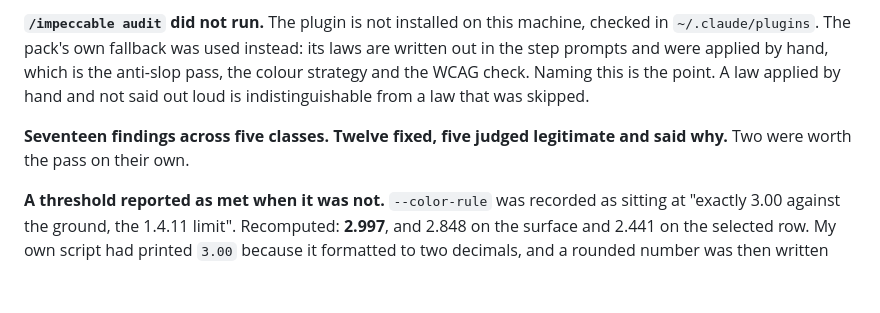
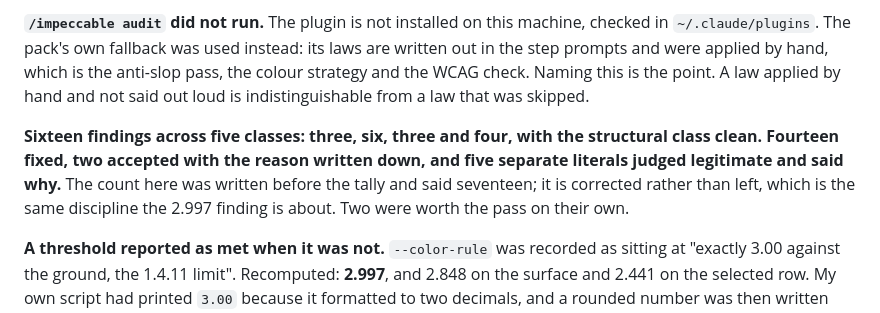
Before and after one commit to sergiodesign4u-dot/harrier, a Markdown page: docs/decisions.md, the part around the change. Rendered like a GitHub page; blank space fills up the shorter version.

```diff
--- a/docs/decisions.md
+++ b/docs/decisions.md
@@ -540,7 +540,7 @@ The one rule is `.btn--primary`. `_wf.css` inverts the primary action to the tex
 
 **`/impeccable audit` did not run.** The plugin is not installed on this machine, checked in `~/.claude/plugins`. The pack's own fallback was used instead: its laws are written out in the step prompts and were applied by hand, which is the anti-slop pass, the colour strategy and the WCAG check. Naming this is the point. A law applied by hand and not said out loud is indistinguishable from a law that was skipped.
 
-**Seventeen findings across five classes. Twelve fixed, five judged legitimate and said why.** Two were worth the pass on their own.
+**Sixteen findings across five classes: three, six, three and four, with the structural class clean. Fourteen fixed, two accepted with the reason written down, and five separate literals judged legitimate and said why.** The count here was written before the tally and said seventeen; it is corrected rather than left, which is the same discipline the 2.997 finding is about. Two were worth the pass on their own.
 
 **A threshold reported as met when it was not.** `--color-rule` was recorded as sitting at "exactly 3.00 against the ground, the 1.4.11 limit". Recomputed: **2.997**, and 2.848 on the surface and 2.441 on the selected row. My own script had printed `3.00` because it formatted to two decimals, and a rounded number was then written into four files as a threshold met. The fix is not to raise the value, which is a pixel of the plate: 1.4.11 covers what identifies a **control**, not a divider, so `--color-rule` keeps separators and panel edges, and a new `--color-edge` at `#7b7260` takes every chip, button and `kbd` boundary at 3.98, 3.78 and 3.24. **A formatter is not a threshold, and this is the second time in this project that a clean-looking number came from the instrument rather than the artefact.**
 
```
Also changed, not shown: README.md (+1 -1 lines).
